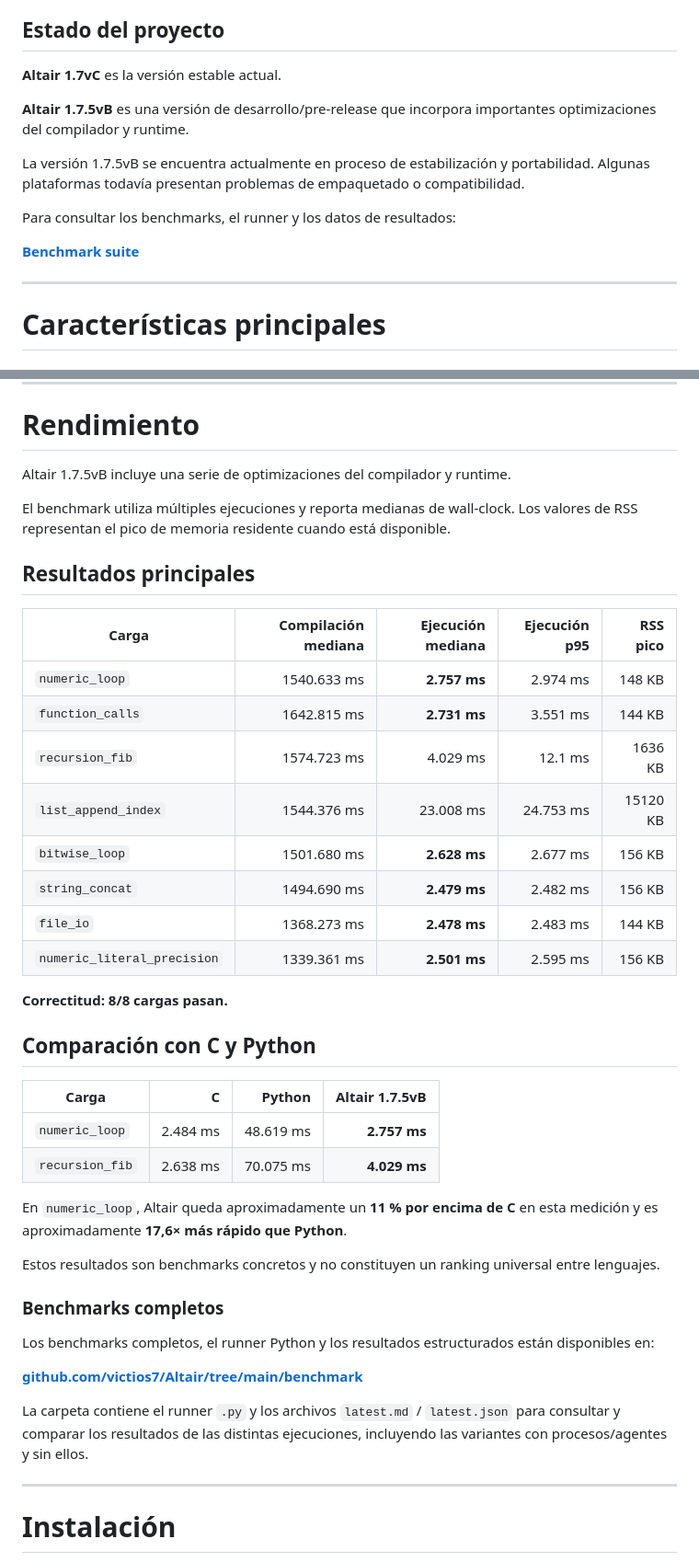
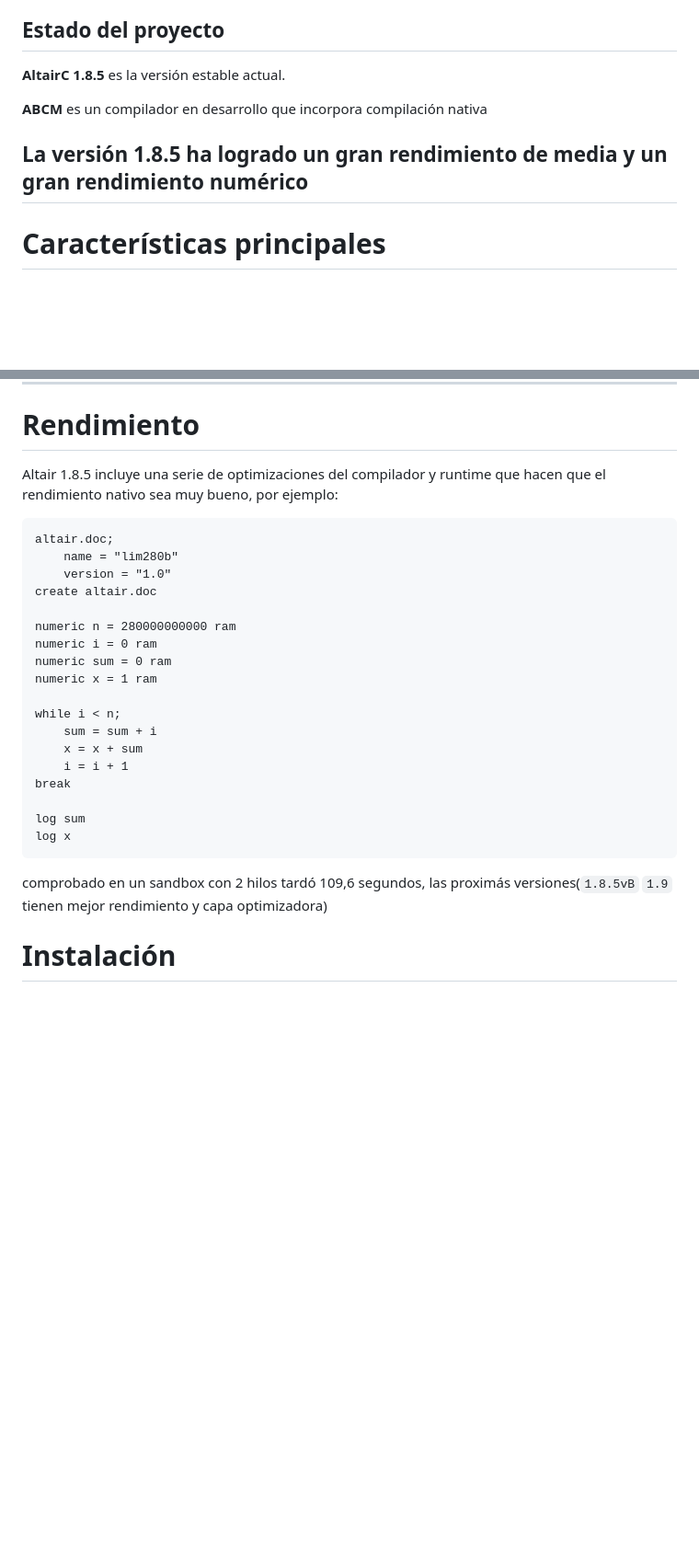
Before and after one commit to victios7/Altair, a Markdown page: README.md, 2 parts joined by grey strips. Shown at 92% size. Drawn GitHub-style; blank space fills up the shorter version.

````diff
--- a/README.md
+++ b/README.md
@@ -37,16 +37,11 @@ No utiliza recolección de basura. La memoria puede gestionarse mediante políti
 
 ## Estado del proyecto
 
-**Altair 1.7vC** es la versión estable actual.
+**AltairC 1.8.5** es la versión estable actual.
 
-**Altair 1.7.5vB** es una versión de desarrollo/pre-release que incorpora importantes optimizaciones del compilador y runtime.
+**ABCM** es un compilador en  desarrollo que incorpora compilación nativa
 
-La versión 1.7.5vB se encuentra actualmente en proceso de estabilización y portabilidad. Algunas plataformas todavía presentan problemas de empaquetado o compatibilidad.
-
-Para consultar los benchmarks, el runner y los datos de resultados:
-
-[**Benchmark suite**](https://github.com/victios7/Altair/tree/main/benchmark)
-
+La versión 1.8.5 ha logrado un gran rendimiento de media y un gran rendimiento numérico
 ---
 
 # Características principales
@@ -303,45 +301,30 @@ La referencia completa está disponible en [ALTAIR_GUIDE.md](ALTAIR_GUIDE.md).
 
 # Rendimiento
 
-Altair 1.7.5vB incluye una serie de optimizaciones del compilador y runtime.
+Altair 1.8.5 incluye una serie de optimizaciones del compilador y runtime que hacen que el rendimiento nativo sea muy bueno, por ejemplo:
+```Altair
+altair.doc;
+    name = "lim280b"
+    version = "1.0"
+create altair.doc
 
-El benchmark utiliza múltiples ejecuciones y reporta medianas de wall-clock. Los valores de RSS representan el pico de memoria residente cuando está disponible.
+numeric n = 280000000000 ram
+numeric i = 0 ram
+numeric sum = 0 ram
+numeric x = 1 ram
 
-## Resultados principales
+while i < n;
+    sum = sum + i
+    x = x + sum
+    i = i + 1
+break
 
-| Carga | Compilación mediana | Ejecución mediana | Ejecución p95 | RSS pico |
-|---|---:|---:|---:|---:|
-| `numeric_loop` | 1540.633 ms | **2.757 ms** | 2.974 ms | 148 KB |
-| `function_calls` | 1642.815 ms | **2.731 ms** | 3.551 ms | 144 KB |
-| `recursion_fib` | 1574.723 ms | 4.029 ms | 12.1 ms | 1636 KB |
-| `list_append_index` | 1544.376 ms | 23.008 ms | 24.753 ms | 15120 KB |
-| `bitwise_loop` | 1501.680 ms | **2.628 ms** | 2.677 ms | 156 KB |
-| `string_concat` | 1494.690 ms | **2.479 ms** | 2.482 ms | 156 KB |
-| `file_io` | 1368.273 ms | **2.478 ms** | 2.483 ms | 144 KB |
-| `numeric_literal_precision` | 1339.361 ms | **2.501 ms** | 2.595 ms | 156 KB |
+log sum
+log x
+```
+comprobado en un sandbox con 2 hilos tardó 109,6 segundos, las proximás versiones(`1.8.5vB` `1.9` tienen mejor rendimiento y capa optimizadora)
 
-**Correctitud: 8/8 cargas pasan.**
 
-## Comparación con C y Python
-
-| Carga | C | Python | Altair 1.7.5vB |
-|---|---:|---:|---:|
-| `numeric_loop` | 2.484 ms | 48.619 ms | **2.757 ms** |
-| `recursion_fib` | 2.638 ms | 70.075 ms | **4.029 ms** |
-
-En `numeric_loop`, Altair queda aproximadamente un **11 % por encima de C** en esta medición y es aproximadamente **17,6× más rápido que Python**.
-
-Estos resultados son benchmarks concretos y no constituyen un ranking universal entre lenguajes.
-
-### Benchmarks completos
-
-Los benchmarks completos, el runner Python y los resultados estructurados están disponibles en:
-
-[**github.com/victios7/Altair/tree/main/benchmark**](https://github.com/victios7/Altair/tree/main/benchmark)
-
-La carpeta contiene el runner `.py` y los archivos `latest.md` / `latest.json` para consultar y comparar los resultados de las distintas ejecuciones, incluyendo las variantes con procesos/agentes y sin ellos.
-
----
 
 # Instalación
 
````
Also changed, not shown: other parts of README.md (+9 -18 lines).
